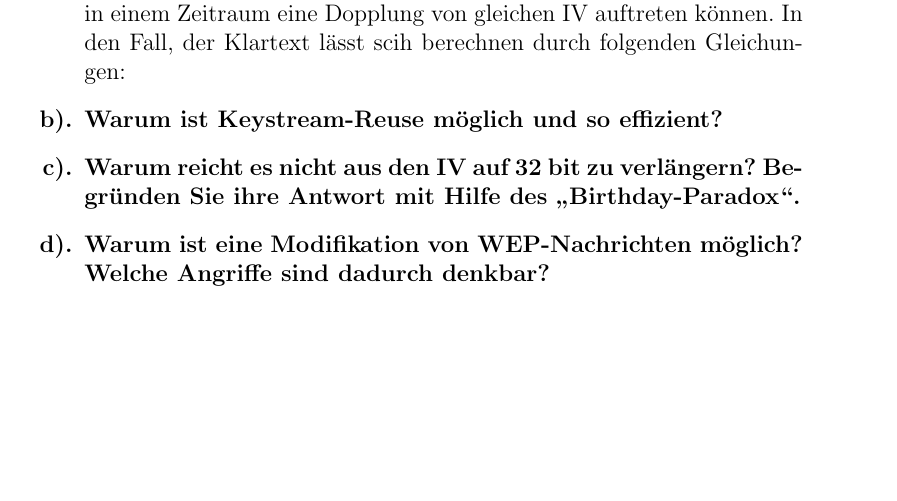
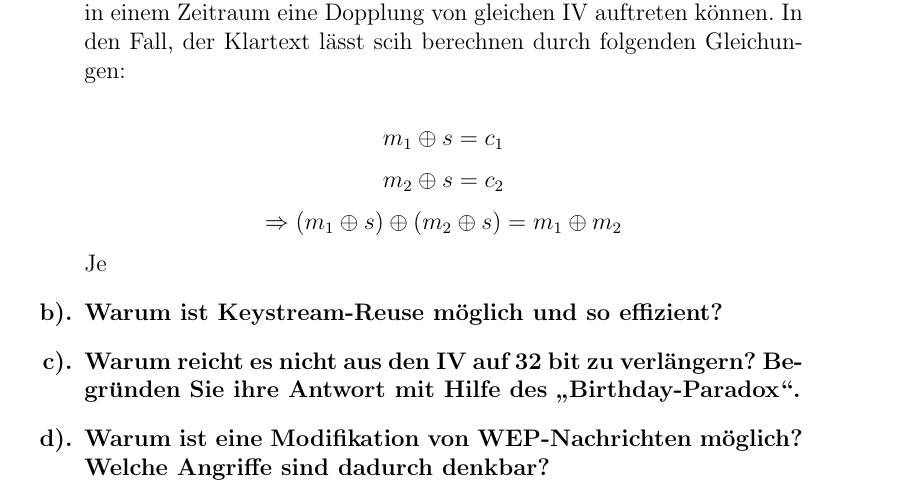
Before and after one commit to leo-mao/Angriffszenarien-und-Gegenma-nahmen-SS18, a LaTeX problem sheet (AuG_Doku/AuG_Uebung1.tex): part of page 3 of 5, cut so that both start at the same text, the shorter picture padded with empty space. Compiled offline with pdfLaTeX.

Commit message:
txs auto checkin

```diff
--- a/AuG_Doku/AuG_Uebung1.tex
+++ b/AuG_Doku/AuG_Uebung1.tex
@@ -103,7 +103,10 @@
 			Bei WEP wird der Schlüssel K zusammen mit einem Initialisierungsvektor IV verwendet, um mit dem RC4-Algorithmus eine Byte-Schlüsselfolge zu erzeugen. Der Klartext wird mit dem Bytestrom bitweise XOR-verknüpft.\\
 			Da der IV lediglich 24 bit lang ist, gibt es eine große Möglichkeit, dass in einem Zeitraum eine Dopplung von gleichen IV auftreten können. In den Fall, der Klartext lässt scih berechnen durch folgenden Gleichungen:
 
-
+\[m_1 \oplus s = c_1\]
+\[m_2 \oplus s = c_2\]
+\[\Rightarrow (m_1 \oplus s)\oplus(m_2\oplus s)=m_1\oplus m_2\]
+			Je
 			\end{answer}
 		\item  Warum ist Keystream-Reuse möglich und so effizient?
 		\item Warum reicht es nicht aus den IV auf 32 bit zu verlängern? Begründen Sie ihre Antwort mit
```
